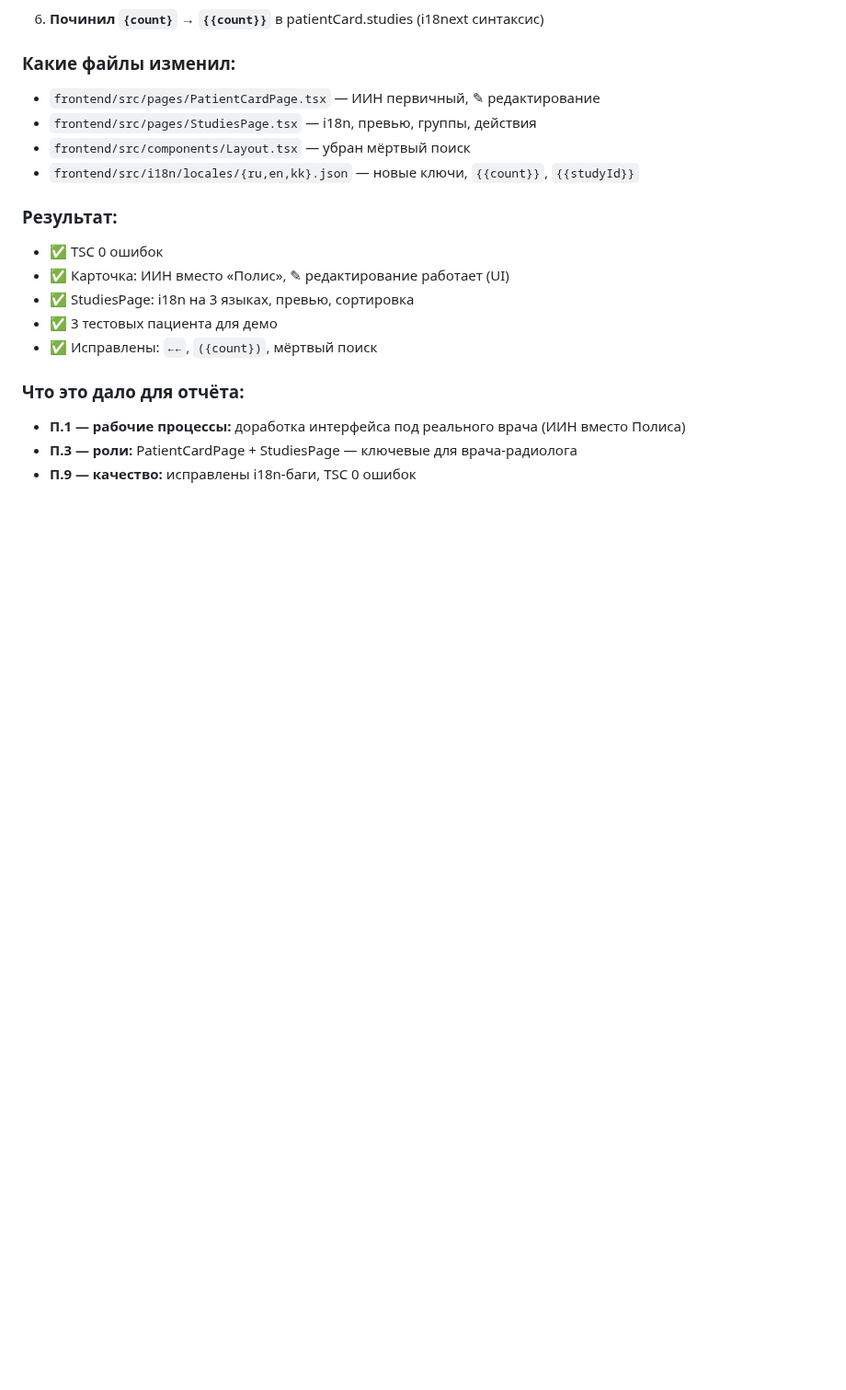
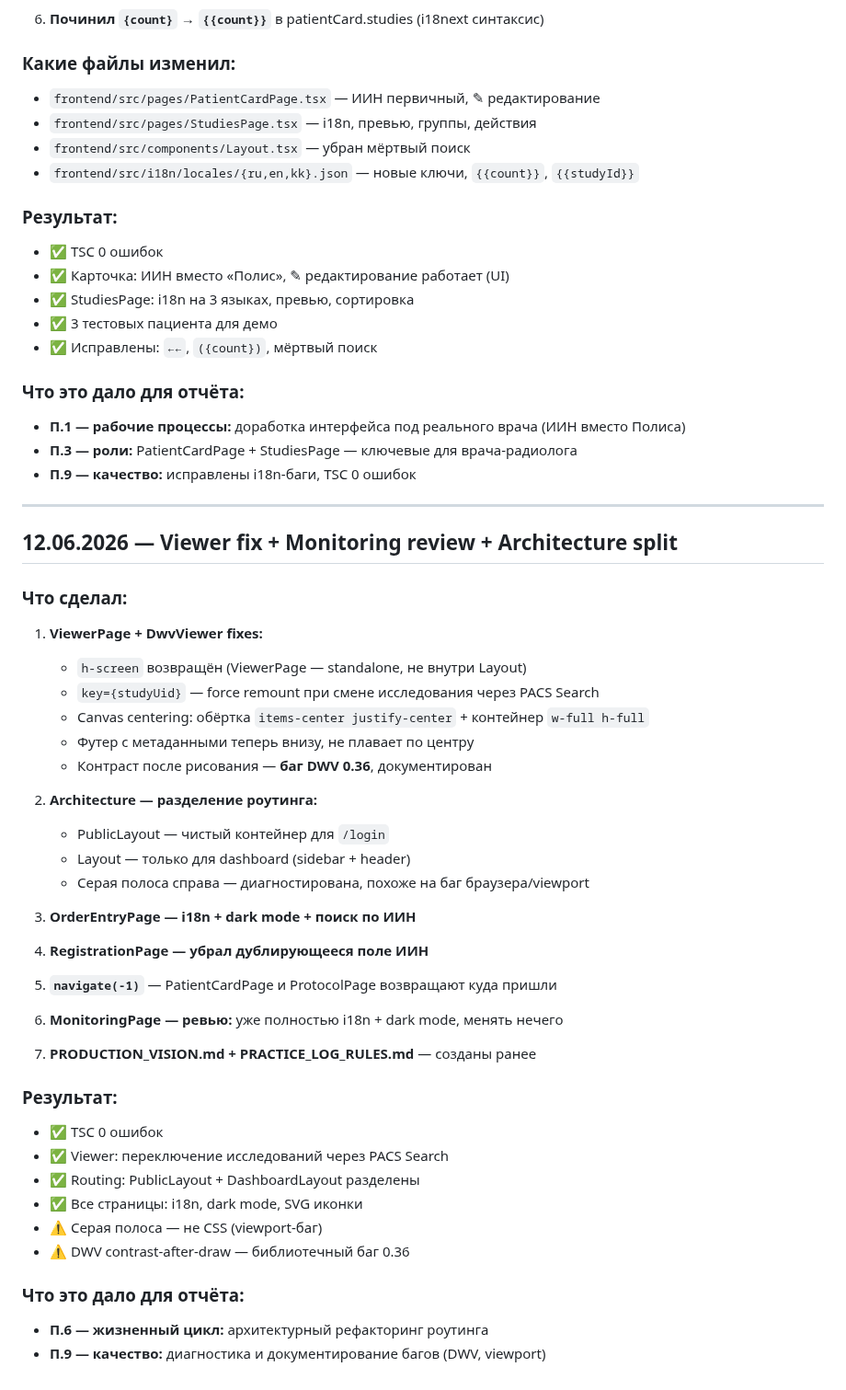
Before and after one commit to MaxSC2/Make-nAppointment, a Markdown page: PRACTICE_LOG.md, the part around the change. Shown at 92% size. Rendered like a GitHub page; blank space fills up the shorter version.

Commit message:
docs: PRACTICE_LOG — 12.06 viewer fixes + monitoring review + architecture

```diff
--- a/PRACTICE_LOG.md
+++ b/PRACTICE_LOG.md
@@ -1619,3 +1619,43 @@ tests/ ... (все) ... 64 passed, 6 warnings in 28.15s
 - **П.1 — рабочие процессы:** доработка интерфейса под реального врача (ИИН вместо Полиса)
 - **П.3 — роли:** PatientCardPage + StudiesPage — ключевые для врача-радиолога
 - **П.9 — качество:** исправлены i18n-баги, TSC 0 ошибок
+
+---
+
+## 12.06.2026 — Viewer fix + Monitoring review + Architecture split
+
+### Что сделал:
+
+1. **ViewerPage + DwvViewer fixes:**
+   - `h-screen` возвращён (ViewerPage — standalone, не внутри Layout)
+   - `key={studyUid}` — force remount при смене исследования через PACS Search
+   - Canvas centering: обёртка `items-center justify-center` + контейнер `w-full h-full`
+   - Футер с метаданными теперь внизу, не плавает по центру
+   - Контраст после рисования — **баг DWV 0.36**, документирован
+
+2. **Architecture — разделение роутинга:**
+   - PublicLayout — чистый контейнер для `/login`
+   - Layout — только для dashboard (sidebar + header)
+   - Серая полоса справа — диагностирована, похоже на баг браузера/viewport
+
+3. **OrderEntryPage — i18n + dark mode + поиск по ИИН**
+
+4. **RegistrationPage — убрал дублирующееся поле ИИН**
+
+5. **`navigate(-1)`** — PatientCardPage и ProtocolPage возвращают куда пришли
+
+6. **MonitoringPage — ревью:** уже полностью i18n + dark mode, менять нечего
+
+7. **PRODUCTION_VISION.md + PRACTICE_LOG_RULES.md** — созданы ранее
+
+### Результат:
+- ✅ TSC 0 ошибок
+- ✅ Viewer: переключение исследований через PACS Search
+- ✅ Routing: PublicLayout + DashboardLayout разделены
+- ✅ Все страницы: i18n, dark mode, SVG иконки
+- ⚠️ Серая полоса — не CSS (viewport-баг)
+- ⚠️ DWV contrast-after-draw — библиотечный баг 0.36
+
+### Что это дало для отчёта:
+- **П.6 — жизненный цикл:** архитектурный рефакторинг роутинга
+- **П.9 — качество:** диагностика и документирование багов (DWV, viewport)
```
